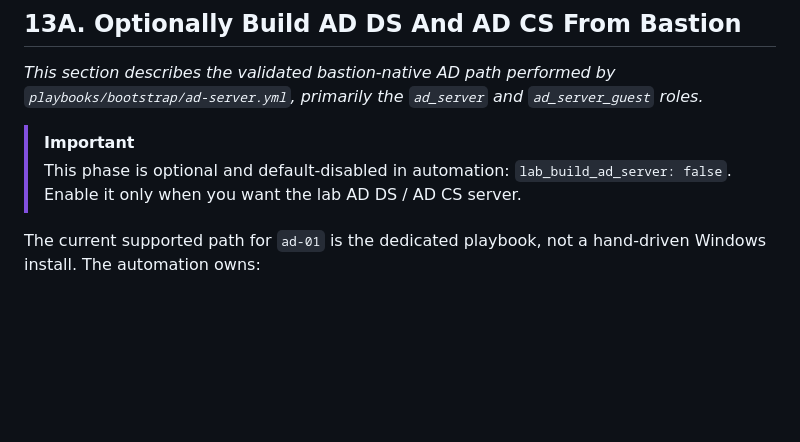
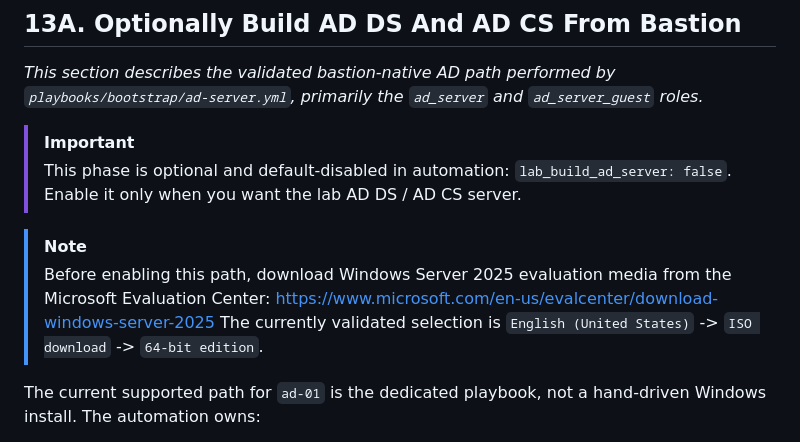
Before and after one commit to gprocunier/calabi, a Markdown page: aws-metal-openshift-demo/docs/manual-process.md, the part around the change. Rendered like a GitHub page; blank space fills up the shorter version.

```diff
--- a/aws-metal-openshift-demo/docs/manual-process.md
+++ b/aws-metal-openshift-demo/docs/manual-process.md
@@ -1226,6 +1226,13 @@ _This section describes the validated bastion-native AD path performed by `playb
 > This phase is optional and default-disabled in automation:
 > `lab_build_ad_server: false`. Enable it only when you want the lab AD DS /
 > AD CS server.
+
+> [!NOTE]
+> Before enabling this path, download Windows Server 2025 evaluation media from
+> the Microsoft Evaluation Center:
+> https://www.microsoft.com/en-us/evalcenter/download-windows-server-2025
+> The currently validated selection is `English (United States)` ->
+> `ISO download` -> `64-bit edition`.
 
 The current supported path for `ad-01` is the dedicated playbook, not a
 hand-driven Windows install. The automation owns:
```
Also changed, not shown: aws-metal-openshift-demo/docs/prerequisites.md (+24 -0 lines).
